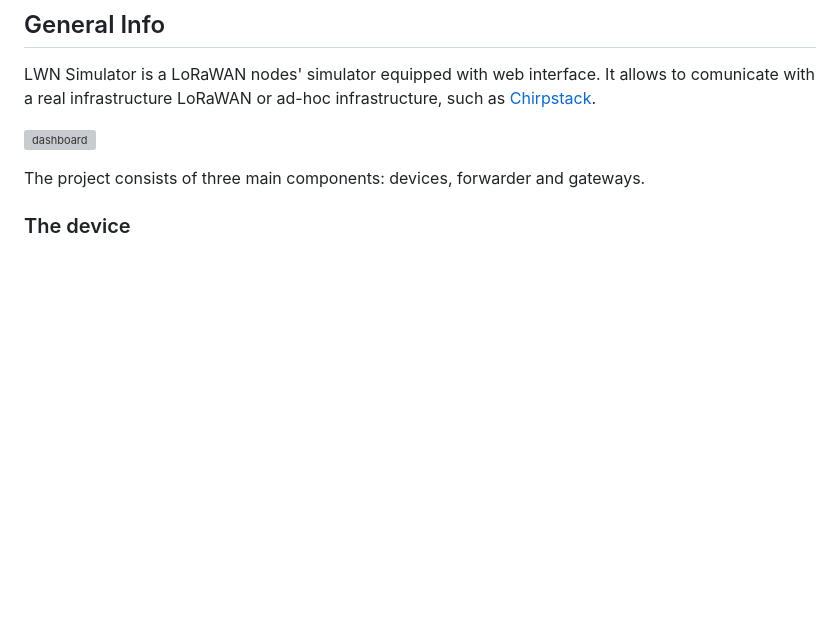
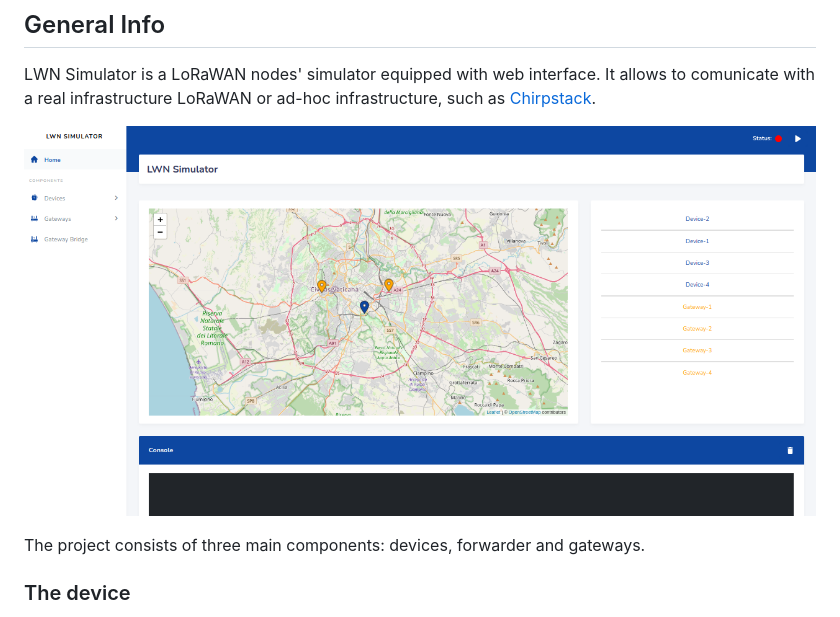
Before and after one commit to UniCT-ARSLab/LWN-Simulator, a Markdown page: README.md, the part around one of its changes. GitHub-like rendering; blank space fills up the shorter version; grey boxes are pictures that could not be loaded.

Commit message:
fix: README pipeline shield and image

```diff
--- a/README.md
+++ b/README.md
@@ -19,7 +19,7 @@ A LoRaWAN nodes' simulator to simulate a LoRaWAN Network.
 LWN Simulator is a LoRaWAN nodes' simulator equipped with web interface. It allows to comunicate with a real
 infrastructure LoRaWAN or ad-hoc infrastructure, such as [Chirpstack](https://www.chirpstack.io/).
 
-![dashboard](./github/dashboard.png)
+![dashboard](./.github/dashboard.png)
 
 The project consists of three main components: devices, forwarder and gateways.
 
```
Also changed, not shown: other parts of README.md (+1 -1 lines).
